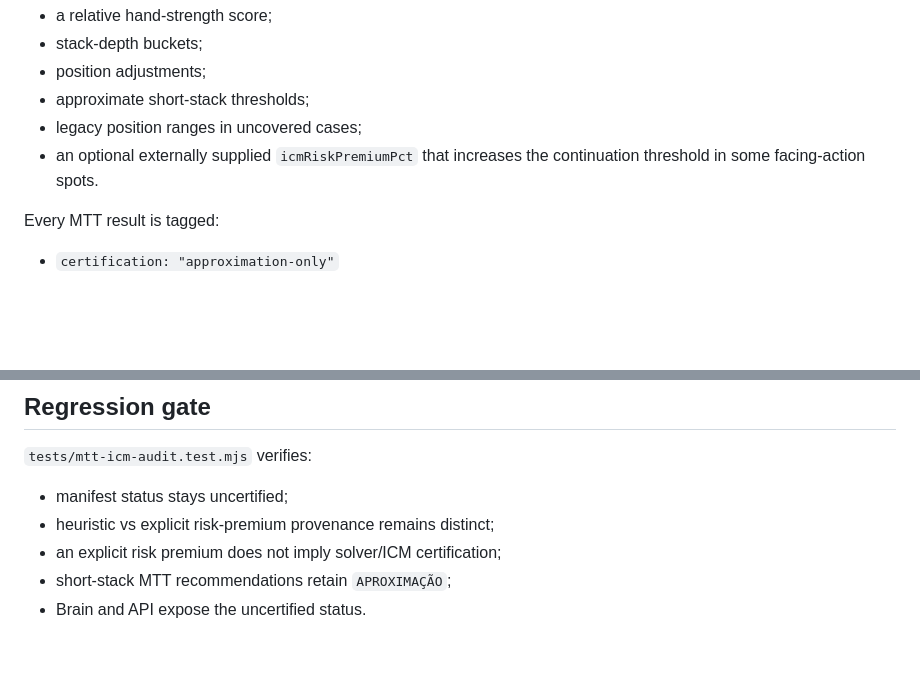
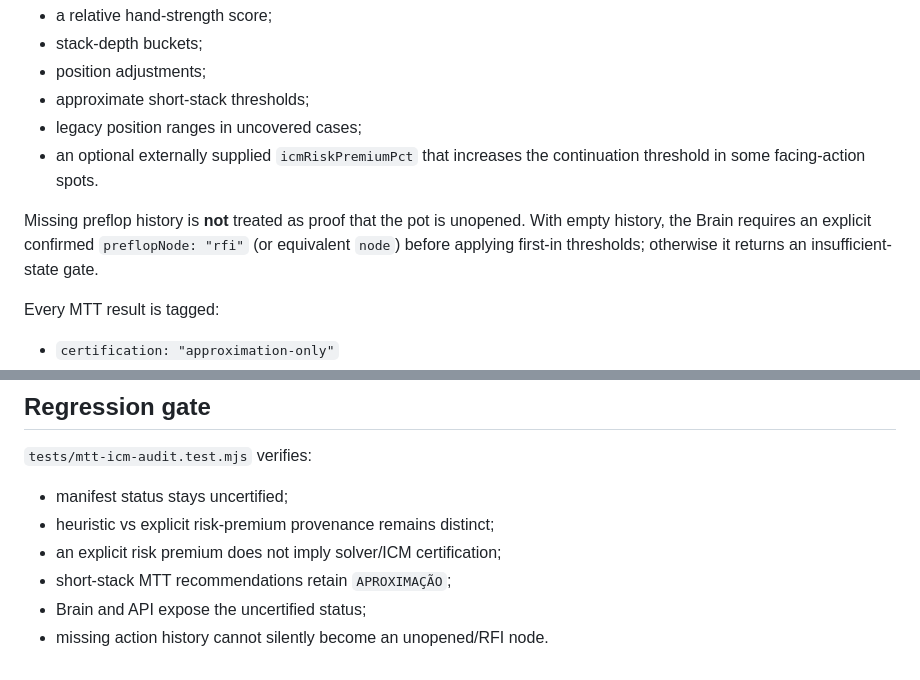
Before and after one commit to mercadolivressj-blip/poker-replay-coach-v4, a Markdown page: docs/MTT-ICM-AUDIT.md, 2 parts joined by grey strips. Rendered like a GitHub page; blank space fills up the shorter version.

Commit message:
docs: record fail-closed MTT node rule

```diff
--- a/docs/MTT-ICM-AUDIT.md
+++ b/docs/MTT-ICM-AUDIT.md
@@ -16,6 +16,8 @@ For `context.format !== "cash"`, the Brain uses a hand-authored MTT approximatio
 - approximate short-stack thresholds;
 - legacy position ranges in uncovered cases;
 - an optional externally supplied `icmRiskPremiumPct` that increases the continuation threshold in some facing-action spots.
+
+Missing preflop history is **not** treated as proof that the pot is unopened. With empty history, the Brain requires an explicit confirmed `preflopNode: "rfi"` (or equivalent `node`) before applying first-in thresholds; otherwise it returns an insufficient-state gate.
 
 Every MTT result is tagged:
 
@@ -88,4 +90,5 @@ Until those gates exist, the correct public/runtime status remains:
 - heuristic vs explicit risk-premium provenance remains distinct;
 - an explicit risk premium does not imply solver/ICM certification;
 - short-stack MTT recommendations retain `APROXIMAÇÃO`;
-- Brain and API expose the uncertified status.
+- Brain and API expose the uncertified status;
+- missing action history cannot silently become an unopened/RFI node.
```
